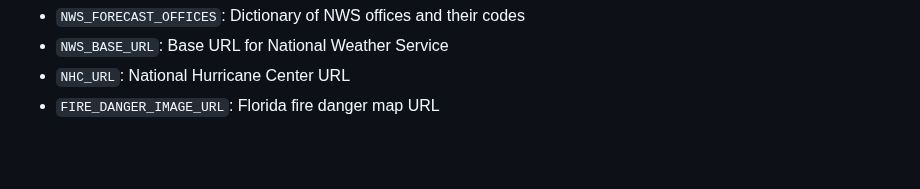
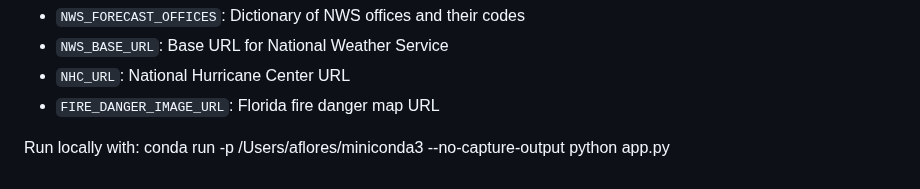
Before and after one commit to aflores/sitrep_extractor, a Markdown page: README.md, the part around the change. GitHub-like rendering; blank space fills up the shorter version.

```diff
--- a/README.md
+++ b/README.md
@@ -114,3 +114,7 @@ Key configuration options in `config.py`:
 - `NWS_BASE_URL`: Base URL for National Weather Service
 - `NHC_URL`: National Hurricane Center URL
 - `FIRE_DANGER_IMAGE_URL`: Florida fire danger map URL
+
+
+Run locally with:
+conda run -p /Users/aflores/miniconda3 --no-capture-output python app.py
```
